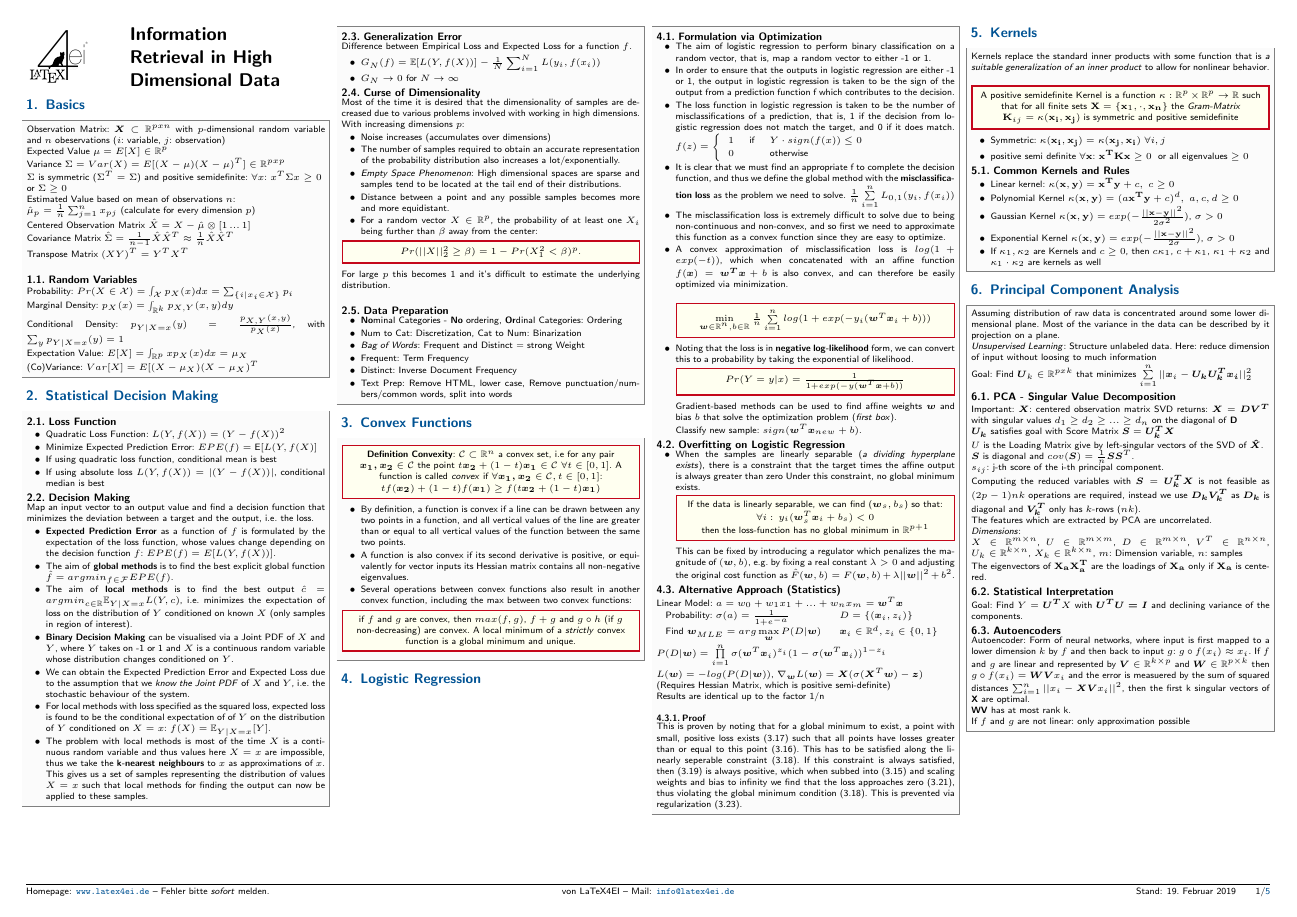
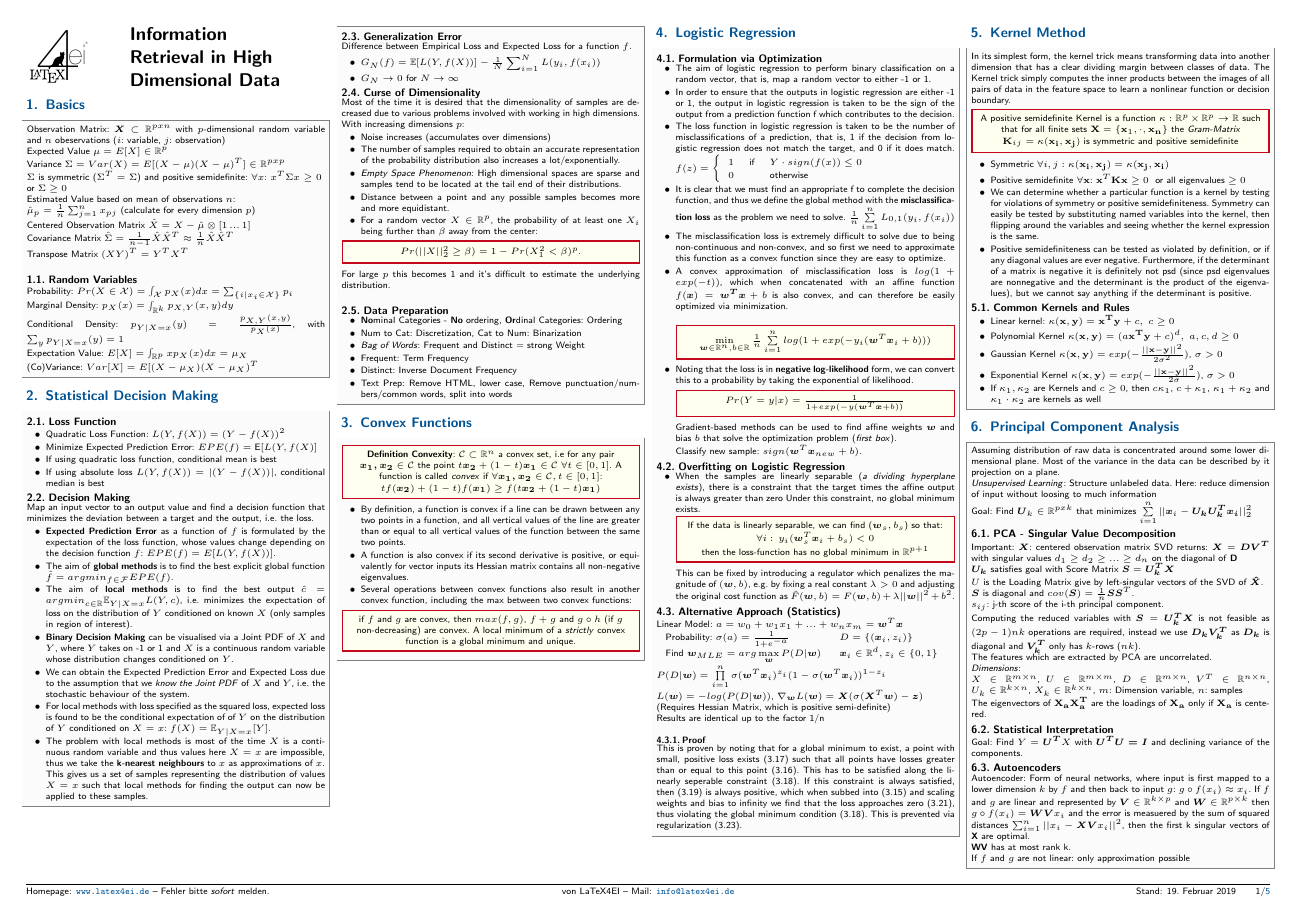
Before and after one commit to hlzl/formulary_information_retrieval, a LaTeX document (Info Retrieval Cheat Sheet.tex): page 1 of 5. Compiled offline with pdfLaTeX.

Commit message:
Merged the two Kernel subsections (Kernels and Kernel Trick)

```diff
--- a/Info Retrieval Cheat Sheet.tex
+++ b/Info Retrieval Cheat Sheet.tex
@@ -169,15 +169,18 @@ Results are identical up to the factor 1/n
 This is proven by noting that for a global minimum to exist, a point with small, positive loss exists (3.17) such that all points have losses greater than or equal to this point (3.16). This has to be satisfied along the linearly seperable constraint (3.18). If this constraint is always satisfied, then (3.19) is always positive, which when subbed into (3.15) and scaling weights and bias to infinity we find that the loss approaches zero (3.21), thus violating the global minimum condition (3.18). This is prevented via regularization (3.23).
 \end{sectionbox}
 
-\section{Kernels}
+\section{Kernel Method}
 \begin{sectionbox}
-Kernels replace the standard inner products with some function that is \emph{a suitable generalization of an inner product} to allow for nonlinear behavior.
+In its simplest form, the kernel trick means transforming data into another dimension that has a clear dividing margin between classes of data. The Kernel trick simply computes the inner products between the images of all pairs of data in the feature space to learn a nonlinear function or decision boundary.
 \begin{emphbox}
     A positive semidefinite Kernel is a function $\kappa: \R^{p}\times \R^{p}\rightarrow\R$ such that for all finite sets $\mathbf{X}=\{\mathbf{x}_1,\cdot,\mathbf{x_n}\}$ the \emph{Gram-Matrix} $\mathbf{K}_{ij} = \kappa(\mathbf{x_i,x_j})$ is symmetric and positive semidefinite
 \end{emphbox}
 \begin{itemize}
-    \item Symmetric: $\kappa(\mathbf{x_i,x_j})=\kappa(\mathbf{x_j,x_i}) \ \forall i,j$
-    \item positive semi definite $\forall \mathbf{x}$: $\mathbf{x^TKx}\ge 0\ $ or all eigenvalues $\ge 0$
+    \item Symmetric $\forall i,j: \kappa(\mathbf{x_i,x_j})=\kappa(\mathbf{x_j,x_i})$
+    \item Positive semidefinite $\forall \mathbf{x}$: $\mathbf{x}^T\mathbf{Kx}\ge 0\ $ or all eigenvalues $\ge 0$
+    \item We can determine whether a particular function is a kernel by testing for violations of symmetry or positive semidefiniteness.
+    Symmetry can easily be tested by substituting named variables into the kernel, then flipping around the variables and seeing whether the kernel expression is the same.
+    \item Positive semidefiniteness can be tested as violated by definition, or if any diagonal values are ever negative. Furthermore, if the determinant of a matrix is negative it is definitely not psd (since psd eigenvalues are nonnegative and the determinant is the product of the eigenvalues), but we cannot say anything if the determinant is positive.
 \end{itemize}
 \subsection{Common Kernels and Rules}
 \begin{itemize}
```
Also changed, not shown: Info Retrieval Cheat Sheet.tex (18 more changed lines).
